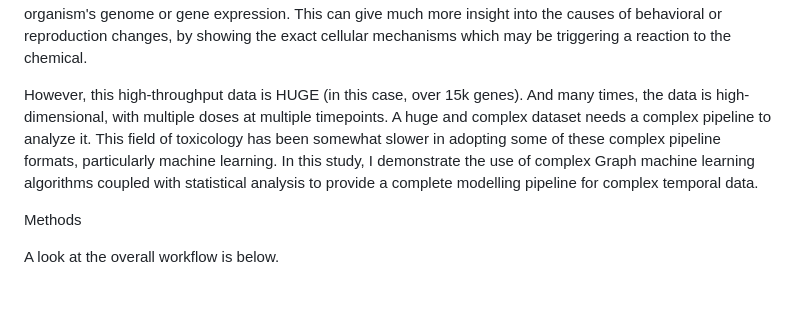
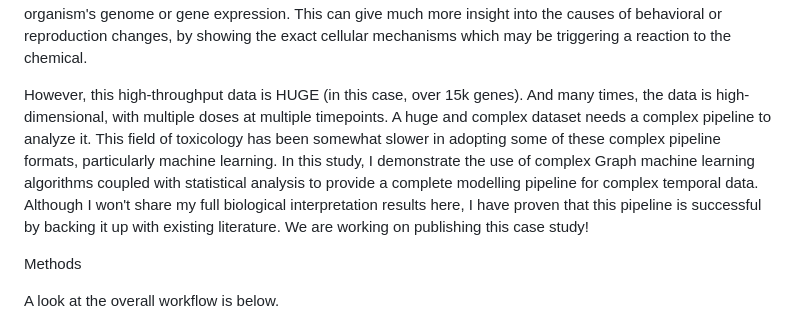
Before and after one commit to amethystaurora-robo/Thesis_publication, a Markdown page: README.md, the part around the change. Rendered like a GitHub page; blank space fills up the shorter version.

```diff
--- a/README.md
+++ b/README.md
@@ -6,7 +6,7 @@ This study looks at the organophosphate pesticide, ethoprophos. As prevalence of
 
 "Safe" levels of chemicals are determined in part through a scientific process known as toxicity testing. A model organism (in this case the water flea, Daphnia magna) is dosed with the chemical of interest under experimental conditions. In the past, the organism was observed and its behavioral changes, reproduction, or lifespan was recorded. Since the advent of high-throughput technologies, we are now able to extract the entirety of an organism's genome or gene expression. This can give much more insight into the causes of behavioral or reproduction changes, by showing the exact cellular mechanisms which may be triggering a reaction to the chemical.
 
-However, this high-throughput data is HUGE (in this case, over 15k genes). And many times, the data is high-dimensional, with multiple doses at multiple timepoints. A huge and complex dataset needs a complex pipeline to analyze it. This field of toxicology has been somewhat slower in adopting some of these complex pipeline formats, particularly machine learning. In this study, I demonstrate the use of complex Graph machine learning algorithms coupled with statistical analysis to provide a complete modelling pipeline for complex temporal data.
+However, this high-throughput data is HUGE (in this case, over 15k genes). And many times, the data is high-dimensional, with multiple doses at multiple timepoints. A huge and complex dataset needs a complex pipeline to analyze it. This field of toxicology has been somewhat slower in adopting some of these complex pipeline formats, particularly machine learning. In this study, I demonstrate the use of complex Graph machine learning algorithms coupled with statistical analysis to provide a complete modelling pipeline for complex temporal data. Although I won't share my full biological interpretation results here, I have proven that this pipeline is successful by backing it up with existing literature. We are working on publishing this case study!
 
 Methods
 
```
